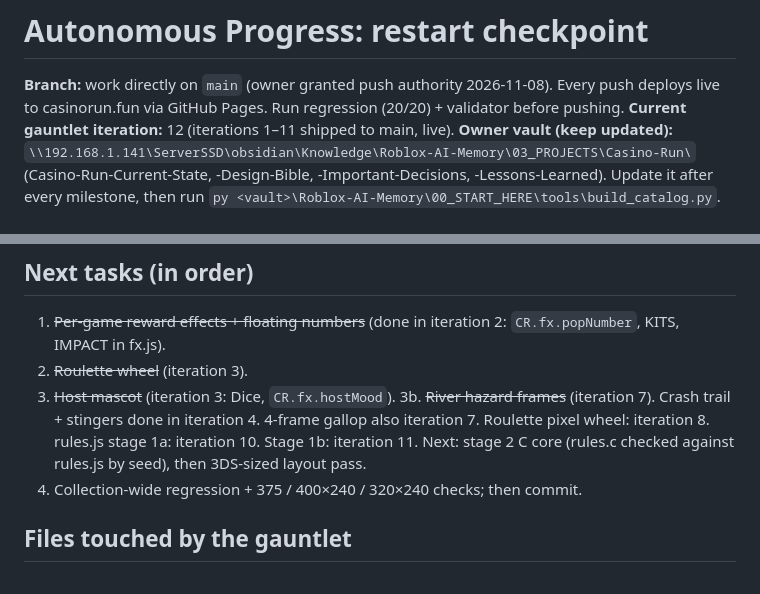
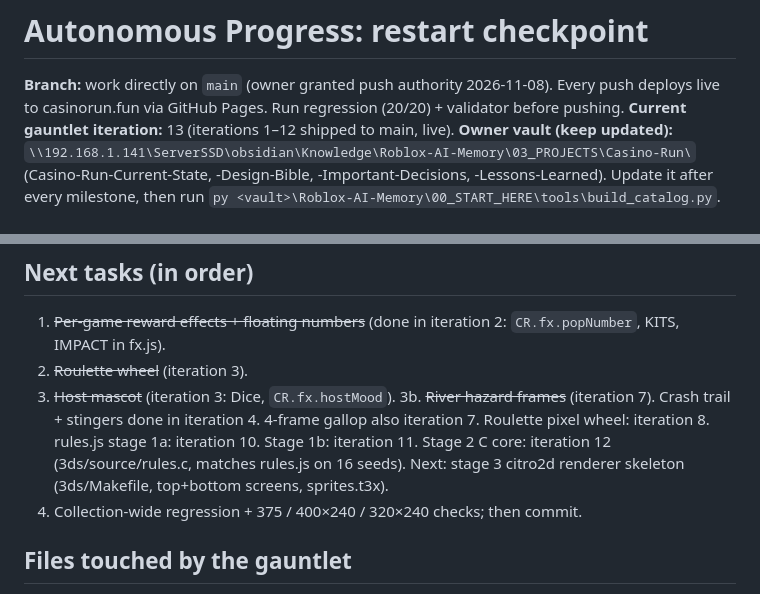
Before and after one commit to JustGoodinc/Casino-Run, a Markdown page: docs/gauntlet/AUTONOMOUS_PROGRESS.md, 2 parts joined by grey strips. Rendered like a GitHub page.

Commit message:
Checkpoint: 3DS stage 2 done
Co-Authored-By: Claude Opus 5.5 <noreply@anthropic.com>

```diff
--- a/docs/gauntlet/AUTONOMOUS_PROGRESS.md
+++ b/docs/gauntlet/AUTONOMOUS_PROGRESS.md
@@ -1,7 +1,7 @@
 # Autonomous Progress: restart checkpoint
 
 **Branch:** work directly on `main` (owner granted push authority 2026-11-08). Every push deploys live to casinorun.fun via GitHub Pages. Run regression (20/20) + validator before pushing.
-**Current gauntlet iteration:** 12 (iterations 1–11 shipped to main, live).
+**Current gauntlet iteration:** 13 (iterations 1–12 shipped to main, live).
 **Owner vault (keep updated):** `\\192.168.1.141\ServerSSD\obsidian\Knowledge\Roblox-AI-Memory\03_PROJECTS\Casino-Run\` (Casino-Run-Current-State, -Design-Bible, -Important-Decisions, -Lessons-Learned). Update it after every milestone, then run `py <vault>\Roblox-AI-Memory\00_START_HERE\tools\build_catalog.py`.
 
 ## Resume in 4 commands
@@ -34,7 +34,7 @@ Then serve the repo root (`py -m http.server 8765`), open `/index.html?nocache=N
 1. ~~Per-game reward effects + floating numbers~~ (done in iteration 2: `CR.fx.popNumber`, KITS, IMPACT in fx.js).
 2. ~~Roulette wheel~~ (iteration 3).
 3. ~~Host mascot~~ (iteration 3: Dice, `CR.fx.hostMood`).
-3b. ~~River hazard frames~~ (iteration 7). Crash trail + stingers done in iteration 4. 4-frame gallop also iteration 7. Roulette pixel wheel: iteration 8. rules.js stage 1a: iteration 10. Stage 1b: iteration 11. Next: stage 2 C core (rules.c checked against rules.js by seed), then 3DS-sized layout pass.
+3b. ~~River hazard frames~~ (iteration 7). Crash trail + stingers done in iteration 4. 4-frame gallop also iteration 7. Roulette pixel wheel: iteration 8. rules.js stage 1a: iteration 10. Stage 1b: iteration 11. Stage 2 C core: iteration 12 (3ds/source/rules.c, matches rules.js on 16 seeds). Next: stage 3 citro2d renderer skeleton (3ds/Makefile, top+bottom screens, sprites.t3x).
 4. Collection-wide regression + 375 / 400×240 / 320×240 checks; then commit.
 
 ## Files touched by the gauntlet
```
